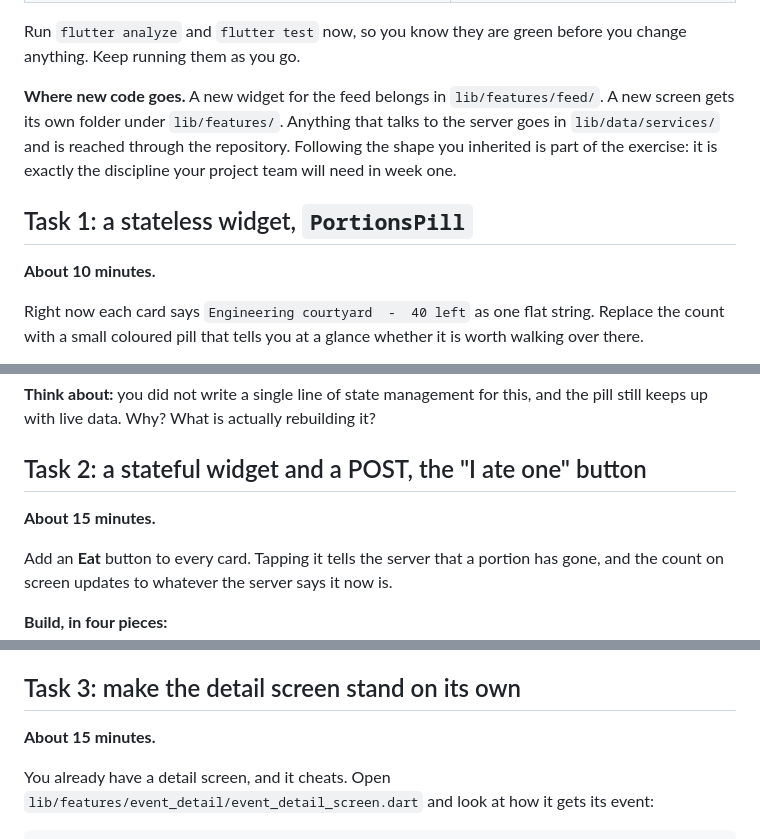
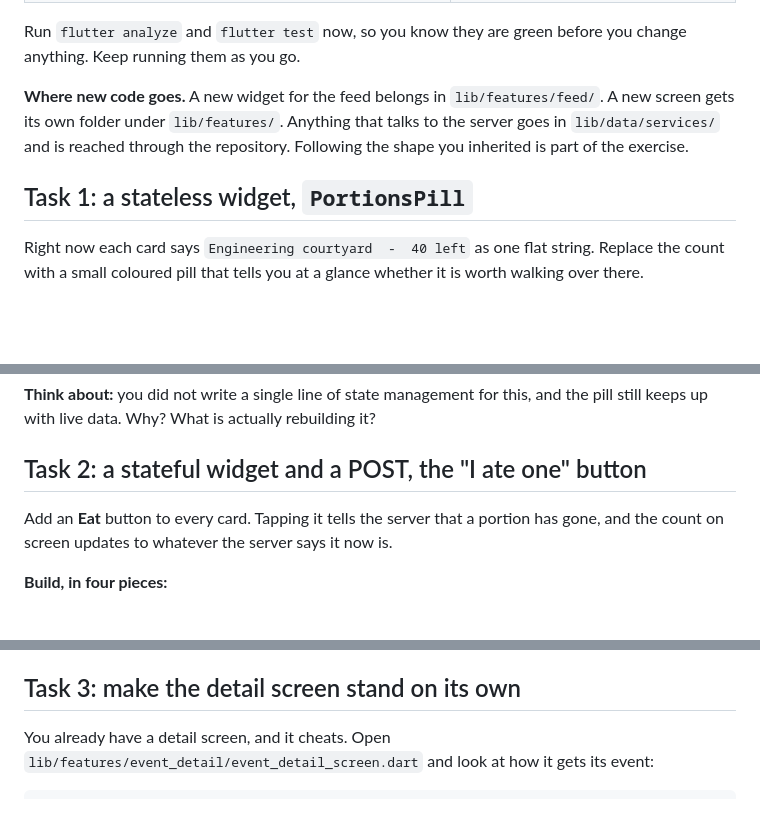
Before and after one commit to Yuzhen-Lin/template-cs734-lab-01, a Markdown page: README.md, 3 parts joined by grey strips. Drawn GitHub-style; blank space fills up the shorter version.

```diff
--- a/README.md
+++ b/README.md
@@ -102,11 +102,9 @@ Review these files before starting to code yourself. The folder shape is the one
 
 Run `flutter analyze` and `flutter test` now, so you know they are green before you change anything. Keep running them as you go.
 
-**Where new code goes.** A new widget for the feed belongs in `lib/features/feed/`. A new screen gets its own folder under `lib/features/`. Anything that talks to the server goes in `lib/data/services/` and is reached through the repository. Following the shape you inherited is part of the exercise: it is exactly the discipline your project team will need in week one.
+**Where new code goes.** A new widget for the feed belongs in `lib/features/feed/`. A new screen gets its own folder under `lib/features/`. Anything that talks to the server goes in `lib/data/services/` and is reached through the repository. Following the shape you inherited is part of the exercise.
 
 ## Task 1: a stateless widget, `PortionsPill`
-
-**About 10 minutes.**
 
 Right now each card says `Engineering courtyard  -  40 left` as one flat string. Replace the count with a small coloured pill that tells you at a glance whether it is worth walking over there.
 
@@ -129,8 +127,6 @@ Then use it in `KaiEventCard` instead of the `... left` text.
 
 ## Task 2: a stateful widget and a POST, the "I ate one" button
 
-**About 15 minutes.**
-
 Add an **Eat** button to every card. Tapping it tells the server that a portion has gone, and the count on screen updates to whatever the server says it now is.
 
 **Build, in four pieces:**
@@ -151,8 +147,6 @@ Add an **Eat** button to every card. Tapping it tells the server that a portion
 - What should happen if two people eat the last samosa at the same time?
 
 ## Task 3: make the detail screen stand on its own
-
-**About 15 minutes.**
 
 You already have a detail screen, and it cheats. Open `lib/features/event_detail/event_detail_screen.dart` and look at how it gets its event:
 
```
Also changed, not shown: other parts of README.md (+9 -15 lines).
